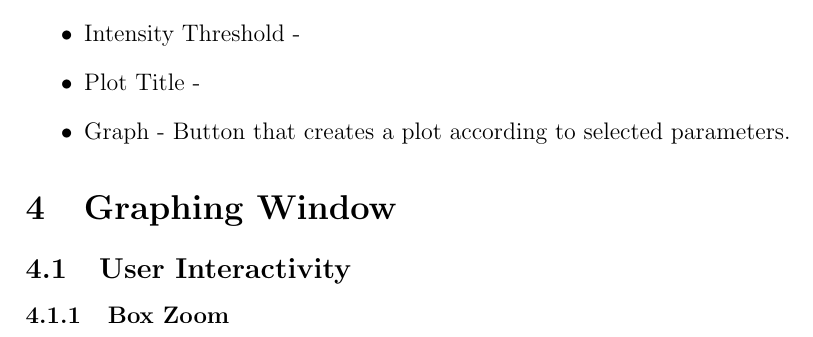
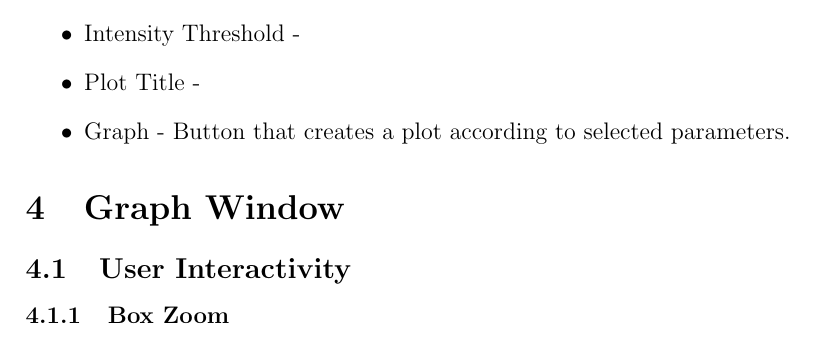
Before and after one commit to hitranonline/hapiest, a LaTeX document (docs/manual/LaTeX/HAPIESTmanual.tex): part of page 10 of 10, cut so that both start at the same text. Compiled offline with pdfLaTeX.

Commit message:
Updated Manual

```diff
--- a/docs/manual/LaTeX/HAPIESTmanual.tex
+++ b/docs/manual/LaTeX/HAPIESTmanual.tex
@@ -106,7 +106,7 @@ The molecules tab provides reference for the available molecules and also refere
 \item Graph - Button that creates a plot according to selected parameters.
 \end{itemize}
 
-\section{Graphing Window}
+\section{Graph Window}
 \subsection{User Interactivity}
 \subsubsection{Box Zoom}
 \includegraphics[scale = 0.5]{GraphDemo}
```
Also changed, not shown: 2 other files.
